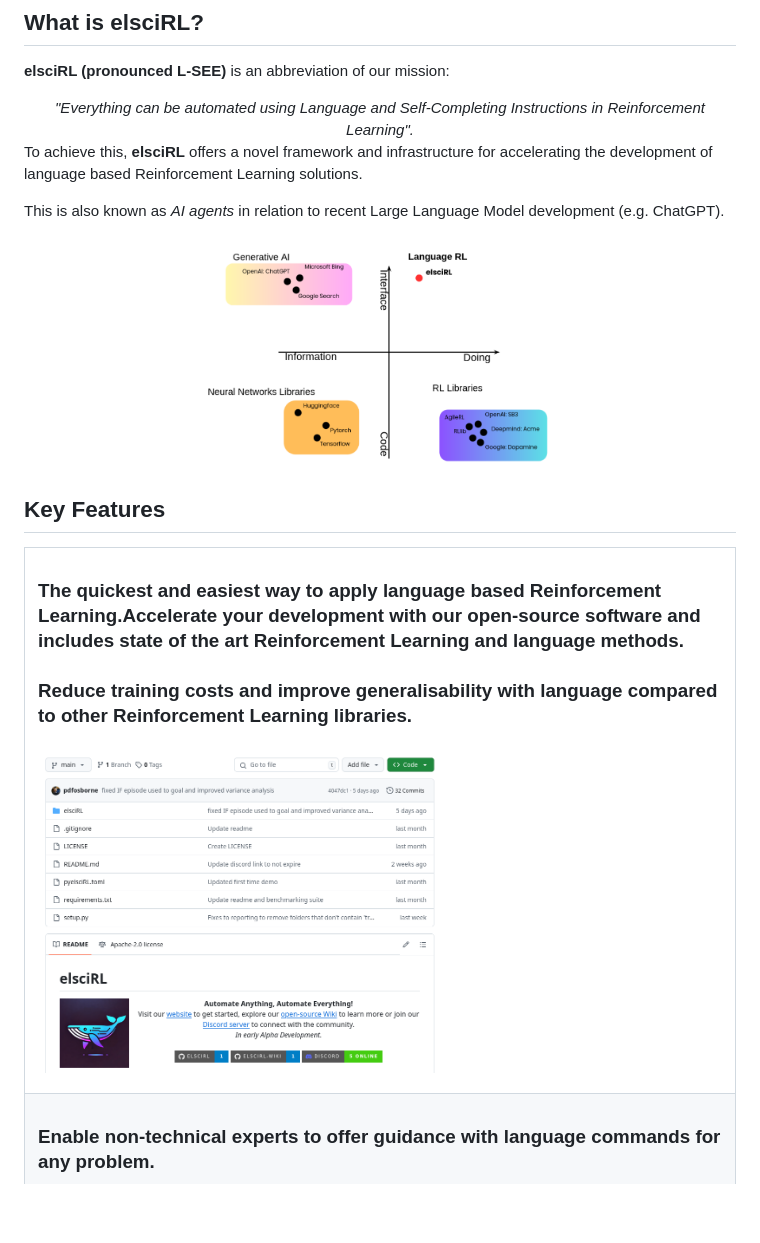
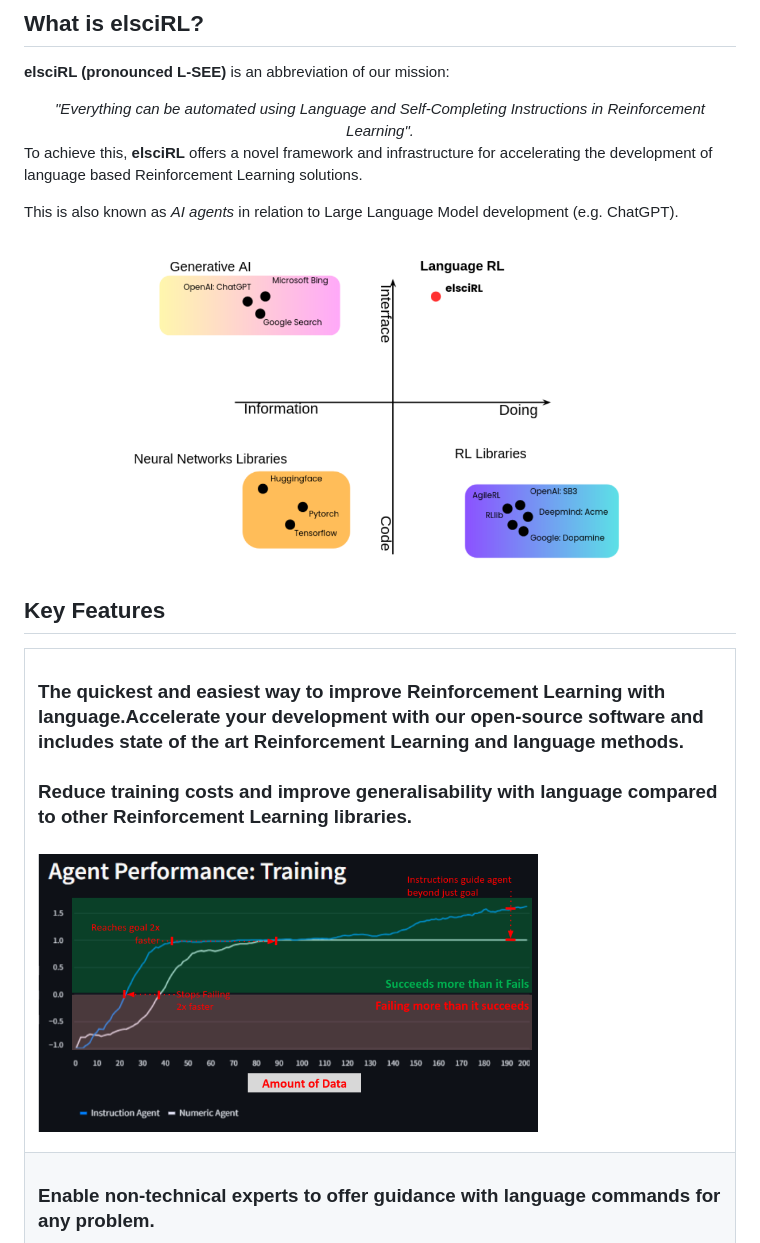
Before and after one commit to pdfosborne/elsciRL-Wiki, a Markdown page: README.md, the part around the change printed below. Drawn GitHub-style; blank space fills up the shorter version.

Commit message:
vault backup: 2024-12-31 16:22:44

```diff
--- a/README.md
+++ b/README.md
@@ -25,10 +25,10 @@
 
 To achieve this, **elsciRL** offers a novel framework and infrastructure for accelerating the development of language based Reinforcement Learning solutions.
 
-This is also known as *AI agents* in relation to recent Large Language Model development (e.g. ChatGPT).
+This is also known as *AI agents* in relation to Large Language Model development (e.g. ChatGPT).
 
 <div align="center">
-<img src="https://github.com/pdfosborne/elsciRL-Wiki/blob/main/Resources/images/elscirl_market_chart.png?raw=true" width="350"/>
+<img src="https://github.com/pdfosborne/elsciRL-Wiki/blob/main/Resources/images/elscirl_market_chart.png?raw=true" width="500"/>
 </div>
 
 ## Key Features
@@ -37,7 +37,7 @@ This is also known as *AI agents* in relation to recent Large Language Model dev
 <table>
     <tbody>
         <tr>
-            <td><h3>The quickest and easiest way to apply language based Reinforcement Learning.</h2>Accelerate your development with our open-source software and includes state of the art Reinforcement Learning and language methods.<br><br>Reduce training costs and improve generalisability with language compared to other Reinforcement Learning libraries.<br><br><img src="https://github.com/pdfosborne/elsciRL-Wiki/blob/main/Resources/images/elsciRL-Wiki-GitHub.png?raw=true" width="400" /></td>
+            <td><h3>The quickest and easiest way to improve Reinforcement Learning with language.</h2>Accelerate your development with our open-source software and includes state of the art Reinforcement Learning and language methods.<br><br>Reduce training costs and improve generalisability with language compared to other Reinforcement Learning libraries.<br><br><img src="https://github.com/pdfosborne/elsciRL-Wiki/blob/main/Resources/images/elsciRL-Wiki-results-example.png?raw=true" width="500" /></td>
         </tr>
         <tr>
             <td><h3>Enable non-technical experts to offer guidance with language commands for any problem.</h3>Our patent pending framework allows you to extract and transfer knowledge between end users and problems. Our method also learns personalised intent of language commands for improved results.<br><br> <img src="https://github.com/pdfosborne/elsciRL-Wiki/blob/main/Resources/images/elsciRL-WebApp-Demo.png?raw=true" width="500" /></td>
```
Also changed, not shown: other parts of README.md (+2 -2 lines), Resources/images/sailing_language_adapter.png (added), Resources/images/thesis-chess-state-sample.png (added).
